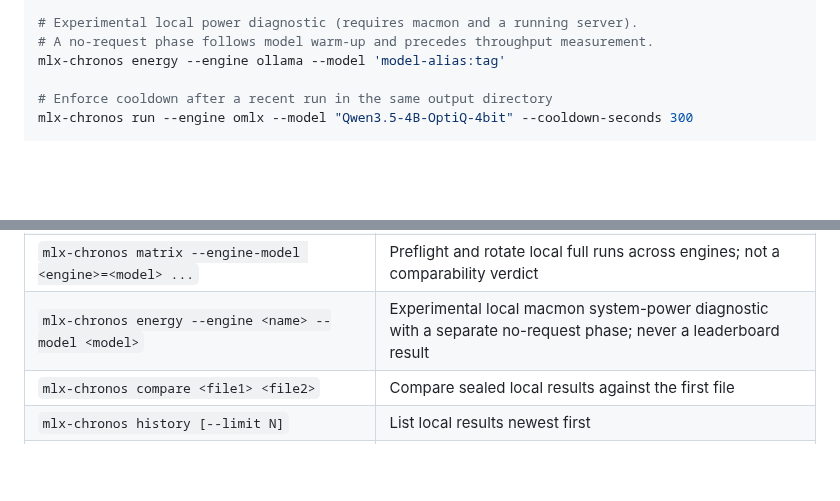
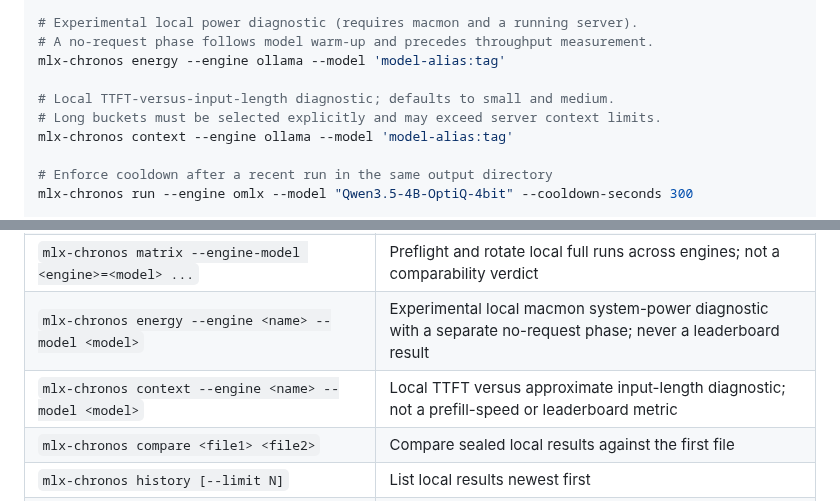
Before and after one commit to igurss/mlx-chronos, a Markdown page: README.md, 2 parts joined by grey strips. GitHub-like rendering; blank space fills up the shorter version.

Commit message:
docs(context): explain scope and input limits

```diff
--- a/README.md
+++ b/README.md
@@ -256,6 +256,10 @@ mlx-chronos matrix --engine-model 'omlx=org/model-id' \
 # A no-request phase follows model warm-up and precedes throughput measurement.
 mlx-chronos energy --engine ollama --model 'model-alias:tag'
 
+# Local TTFT-versus-input-length diagnostic; defaults to small and medium.
+# Long buckets must be selected explicitly and may exceed server context limits.
+mlx-chronos context --engine ollama --model 'model-alias:tag'
+
 # Enforce cooldown after a recent run in the same output directory
 mlx-chronos run --engine omlx --model "Qwen3.5-4B-OptiQ-4bit" --cooldown-seconds 300
 
@@ -299,6 +303,7 @@ mlx-chronos run --engine omlx \
 | `mlx-chronos concurrency --engine <name> --model <model>` | Measure local aggregate throughput under simultaneous requests; never a leaderboard result |
 | `mlx-chronos matrix --engine-model <engine>=<model> ...` | Preflight and rotate local full runs across engines; not a comparability verdict |
 | `mlx-chronos energy --engine <name> --model <model>` | Experimental local macmon system-power diagnostic with a separate no-request phase; never a leaderboard result |
+| `mlx-chronos context --engine <name> --model <model>` | Local TTFT versus approximate input-length diagnostic; not a prefill-speed or leaderboard metric |
 | `mlx-chronos compare <file1> <file2>` | Compare sealed local results against the first file |
 | `mlx-chronos history [--limit N]` | List local results newest first |
 | `mlx-chronos submit --file <result.json> --dry-run` | Validate whether a result is publishable |
```
Also changed, not shown: CHANGELOG.md (+3 -0 lines), docs/methodology.md (+39 -0 lines).
